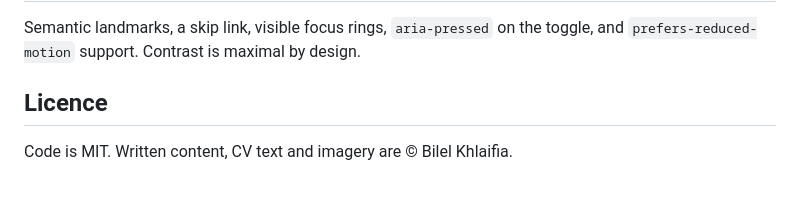
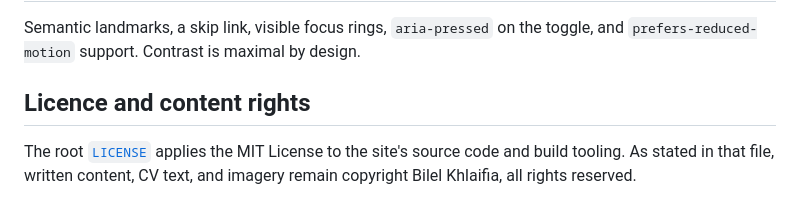
Before and after one commit to khlaifiabilel/khlaifiabilel.github.io, a Markdown page: README.md, the part around the change. GitHub-like rendering.

Commit message:
docs: clarify portfolio content rights (#2)

```diff
--- a/README.md
+++ b/README.md
@@ -101,6 +101,8 @@ sips -c 630 1200 og.png --out og.png
 Semantic landmarks, a skip link, visible focus rings, `aria-pressed` on the
 toggle, and `prefers-reduced-motion` support. Contrast is maximal by design.
 
-## Licence
+## Licence and content rights
 
-Code is MIT. Written content, CV text and imagery are © Bilel Khlaifia.
+The root [`LICENSE`](LICENSE) applies the MIT License to the site's source code
+and build tooling. As stated in that file, written content, CV text, and imagery
+remain copyright Bilel Khlaifia, all rights reserved.
```
